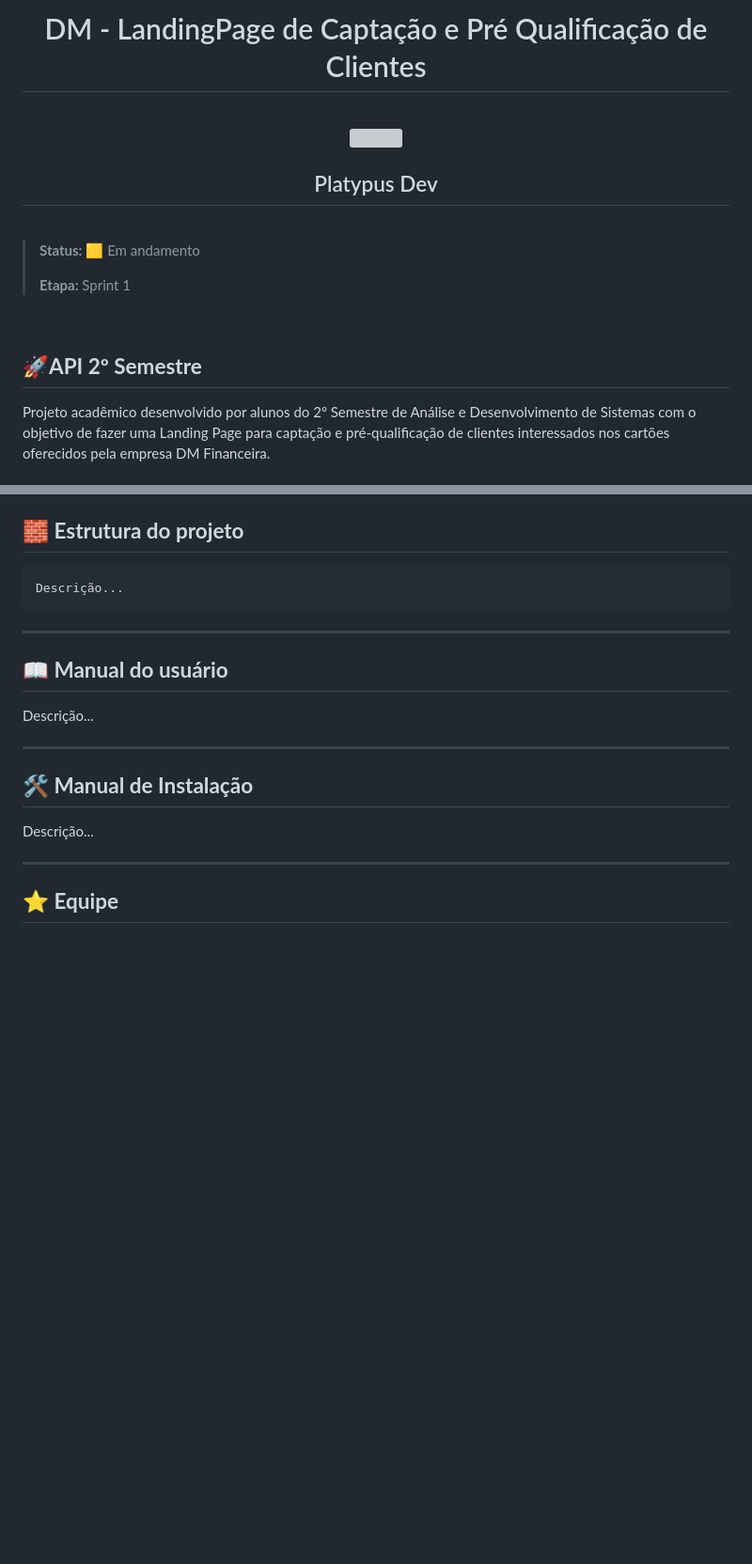
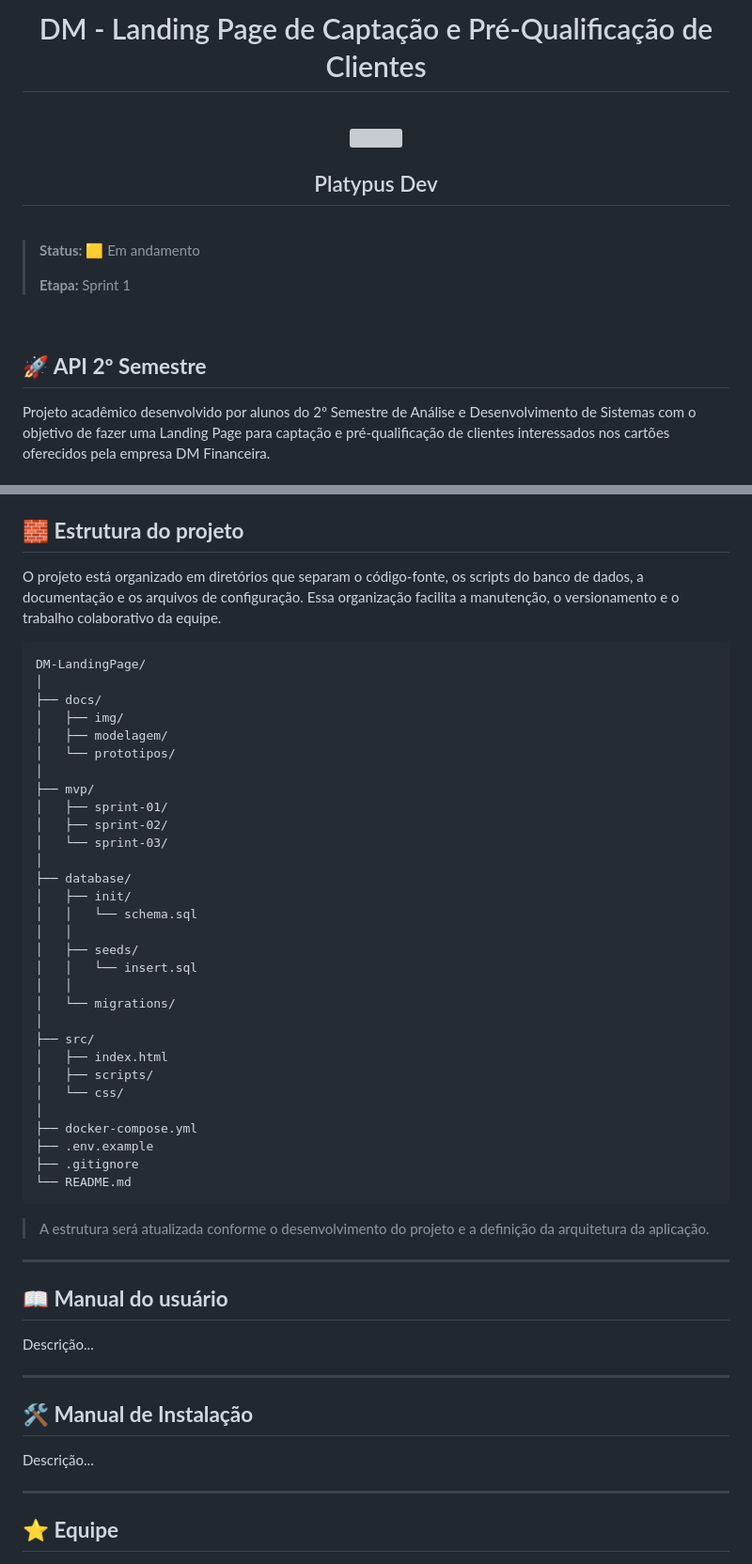
Before and after one commit to PlatypusDev-Team/Projeto-Integrador-II, a Markdown page: README.md, 2 parts joined by grey strips. Shown at 94% size. Drawn GitHub-style; blank space fills up the shorter version; grey boxes are pictures that could not be loaded.

Commit message:
docs: atualiza informações do projeto e corrige estrutura da documentação
Atualiza DOR e DOD, tecnologias e estrutura do projeto
Corrige erros de ortografia encontrados e estrutura da documentação

`````diff
--- a/README.md
+++ b/README.md
@@ -1,4 +1,4 @@
-# <div align="center"> DM - LandingPage de Captação e Pré Qualificação de Clientes </div>
+# <div align="center"> DM - Landing Page de Captação e Pré-Qualificação de Clientes </div>
 
 <br>
 
@@ -15,7 +15,7 @@
 
 <br>
 
-## **🚀API 2º Semestre**
+## **🚀 API 2º Semestre**
 
   Projeto acadêmico desenvolvido por alunos do 2º Semestre de Análise e Desenvolvimento de Sistemas com o objetivo de fazer uma Landing Page para captação e pré-qualificação de clientes interessados nos cartões oferecidos pela empresa DM Financeira.
 
@@ -79,8 +91,43 @@
 
 ## **🧱 Estrutura do projeto**
-````
-Descrição...
-````
+
+O projeto está organizado em diretórios que separam o código-fonte, os scripts do banco de dados, a documentação e os arquivos de configuração. Essa organização facilita a manutenção, o versionamento e o trabalho colaborativo da equipe.
+
+```text
+DM-LandingPage/
+│
+├── docs/
+│   ├── img/
+│   ├── modelagem/
+│   └── prototipos/
+│
+├── mvp/
+│   ├── sprint-01/
+│   ├── sprint-02/
+│   └── sprint-03/
+│
+├── database/
+│   ├── init/
+│   │   └── schema.sql
+│   │
+│   ├── seeds/
+│   │   └── insert.sql
+│   │
+│   └── migrations/
+│
+├── src/
+│   ├── index.html
+│   ├── scripts/
+│   └── css/
+│
+├── docker-compose.yml
+├── .env.example
+├── .gitignore
+└── README.md
+```
+
+> A estrutura será atualizada conforme o desenvolvimento do projeto e a definição da arquitetura da aplicação.
+
 ---
 
 ## **📖 Manual do usuário**
`````
Also changed, not shown: other parts of README.md (+28 -16 lines).
